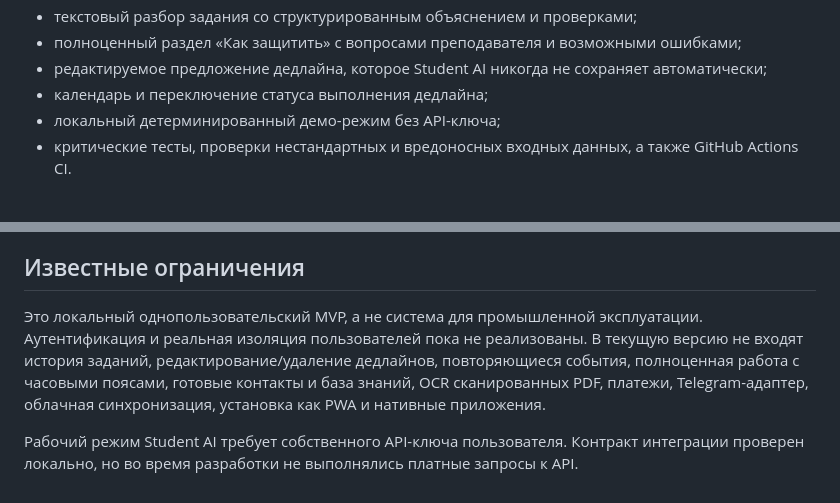
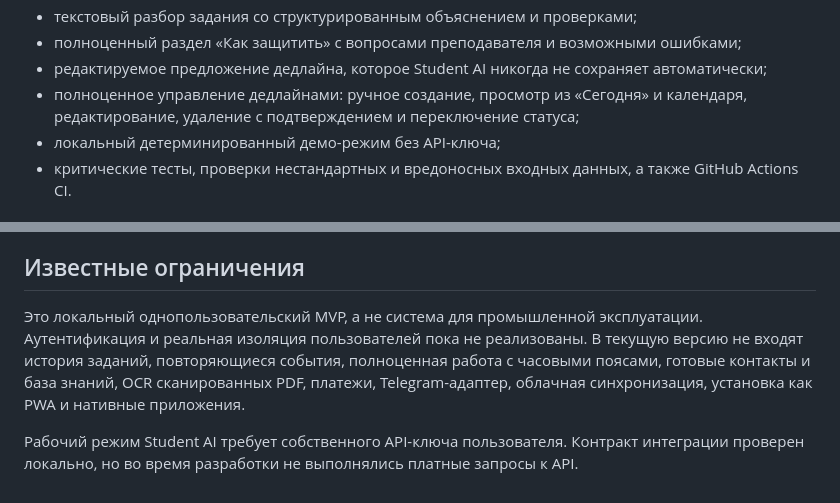
Before and after one commit to yujio2x/student-os, a Markdown page: README.md, 2 parts joined by grey strips. Rendered like a GitHub page.

Commit message:
Correct deadline documentation

```diff
--- a/README.md
+++ b/README.md
@@ -23,7 +23,7 @@ Student OS — единое веб-пространство для повсед
 - текстовый разбор задания со структурированным объяснением и проверками;
 - полноценный раздел «Как защитить» с вопросами преподавателя и возможными ошибками;
 - редактируемое предложение дедлайна, которое Student AI никогда не сохраняет автоматически;
-- календарь и переключение статуса выполнения дедлайна;
+- полноценное управление дедлайнами: ручное создание, просмотр из «Сегодня» и календаря, редактирование, удаление с подтверждением и переключение статуса;
 - локальный детерминированный демо-режим без API-ключа;
 - критические тесты, проверки нестандартных и вредоносных входных данных, а также GitHub Actions CI.
 
@@ -67,6 +67,6 @@ py -3.12 -m venv .venv
 
 ## Известные ограничения
 
-Это локальный однопользовательский MVP, а не система для промышленной эксплуатации. Аутентификация и реальная изоляция пользователей пока не реализованы. В текущую версию не входят история заданий, редактирование/удаление дедлайнов, повторяющиеся события, полноценная работа с часовыми поясами, готовые контакты и база знаний, OCR сканированных PDF, платежи, Telegram-адаптер, облачная синхронизация, установка как PWA и нативные приложения.
+Это локальный однопользовательский MVP, а не система для промышленной эксплуатации. Аутентификация и реальная изоляция пользователей пока не реализованы. В текущую версию не входят история заданий, повторяющиеся события, полноценная работа с часовыми поясами, готовые контакты и база знаний, OCR сканированных PDF, платежи, Telegram-адаптер, облачная синхронизация, установка как PWA и нативные приложения.
 
 Рабочий режим Student AI требует собственного API-ключа пользователя. Контракт интеграции проверен локально, но во время разработки не выполнялись платные запросы к API.
```
